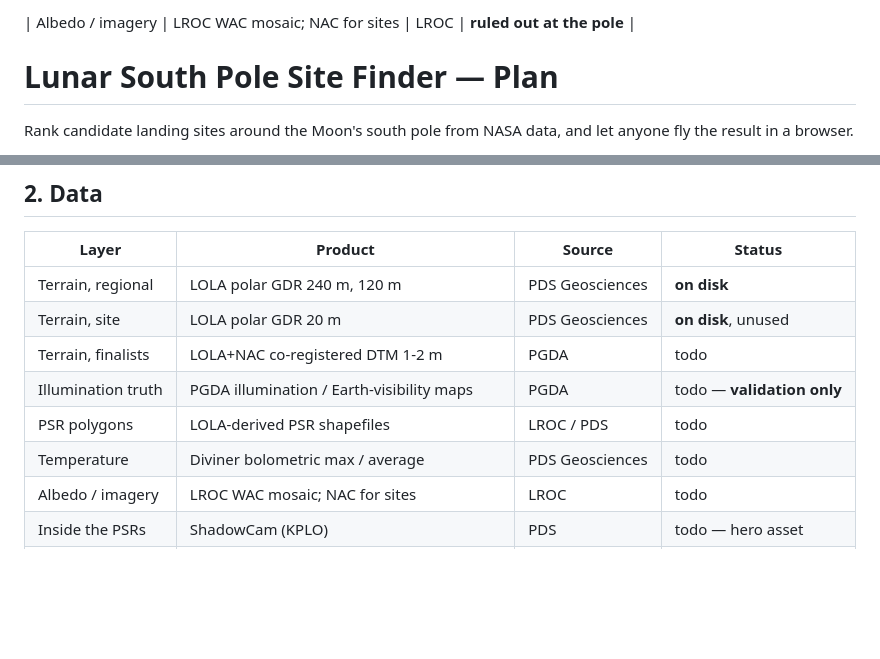
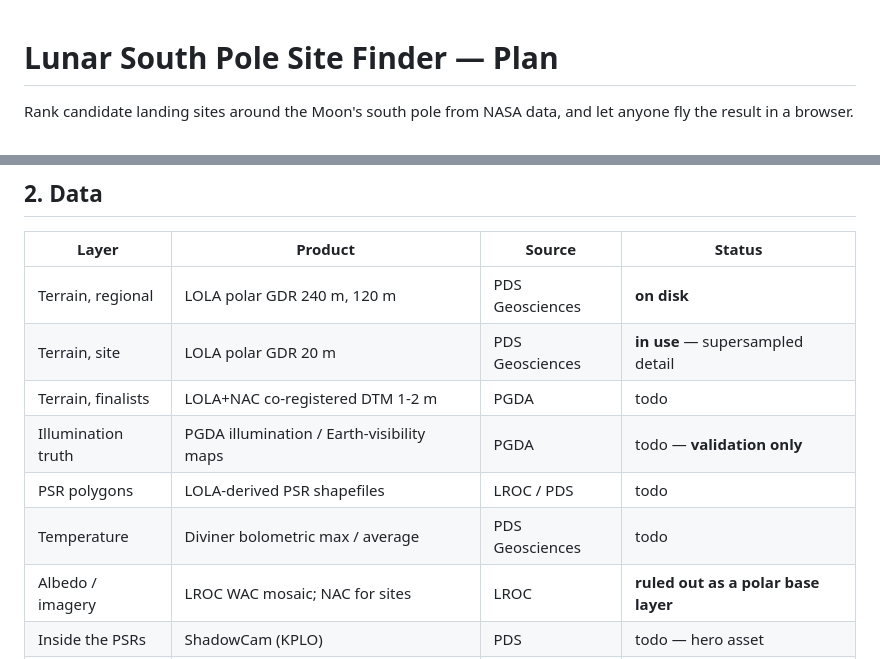
Before and after one commit to yousef-najeh/Nasa, a Markdown page: PLAN.md, 2 parts joined by grey strips. Rendered like a GitHub page; blank space fills up the shorter version.

Commit message:
Fix PLAN.md data table rows mangled by a bad sed delimiter
Co-Authored-By: Claude Opus 5 <noreply@anthropic.com>

```diff
--- a/PLAN.md
+++ b/PLAN.md
@@ -1,4 +1,3 @@
-| Albedo / imagery | LROC WAC mosaic; NAC for sites | LROC | **ruled out at the pole** |
 # Lunar South Pole Site Finder — Plan
 
 Rank candidate landing sites around the Moon's south pole from NASA data, and
@@ -43,12 +42,12 @@ and comms hard; *Robotic / ISRU* weights PSR proximity and ice.
 | Layer | Product | Source | Status |
 |---|---|---|---|
 | Terrain, regional | LOLA polar GDR 240 m, 120 m | PDS Geosciences | **on disk** |
-| Terrain, site | LOLA polar GDR 20 m | PDS Geosciences | **on disk**, unused |
+| Terrain, site | LOLA polar GDR 20 m | PDS Geosciences | **in use** — supersampled detail |
 | Terrain, finalists | LOLA+NAC co-registered DTM 1-2 m | PGDA | todo |
 | Illumination truth | PGDA illumination / Earth-visibility maps | PGDA | todo — **validation only** |
 | PSR polygons | LOLA-derived PSR shapefiles | LROC / PDS | todo |
 | Temperature | Diviner bolometric max / average | PDS Geosciences | todo |
-| Albedo / imagery | LROC WAC mosaic; NAC for sites | LROC | todo |
+| Albedo / imagery | LROC WAC mosaic; NAC for sites | LROC | **ruled out as a polar base layer** |
 | Inside the PSRs | ShadowCam (KPLO) | PDS | todo — hero asset |
 | Ephemeris | de440, moon_pa_de440, pck00011, naif0012 | NAIF | reachable |
 
```
